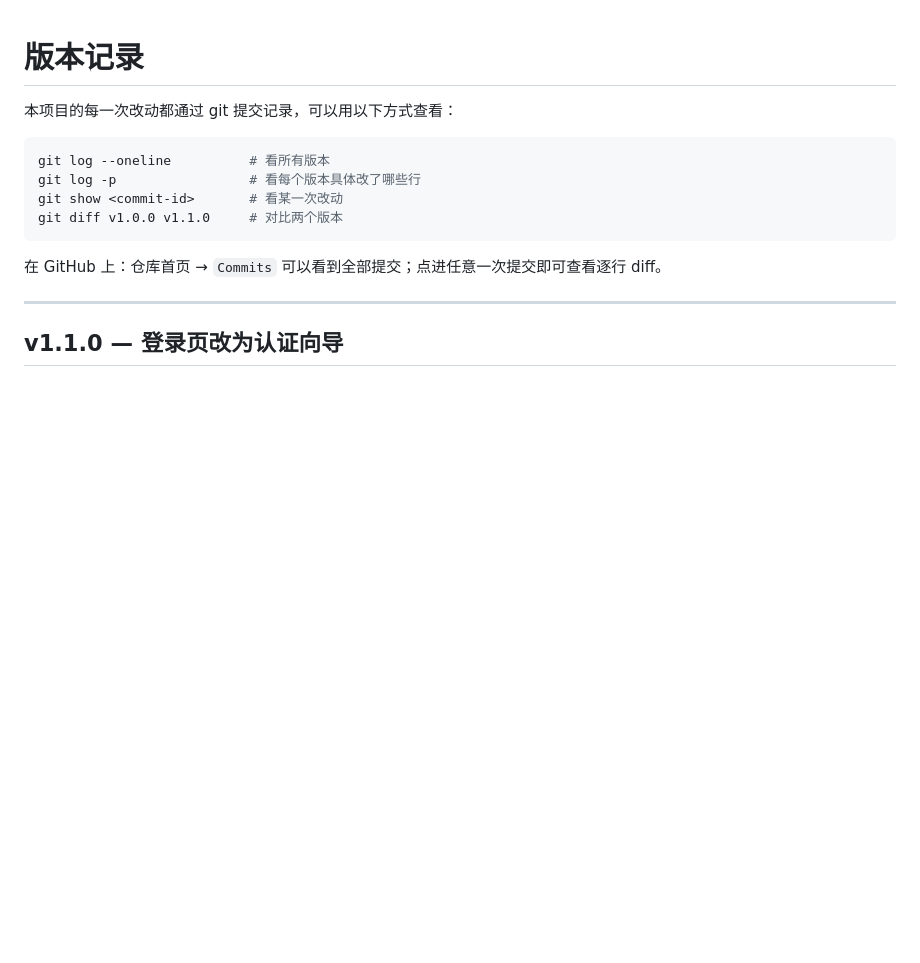
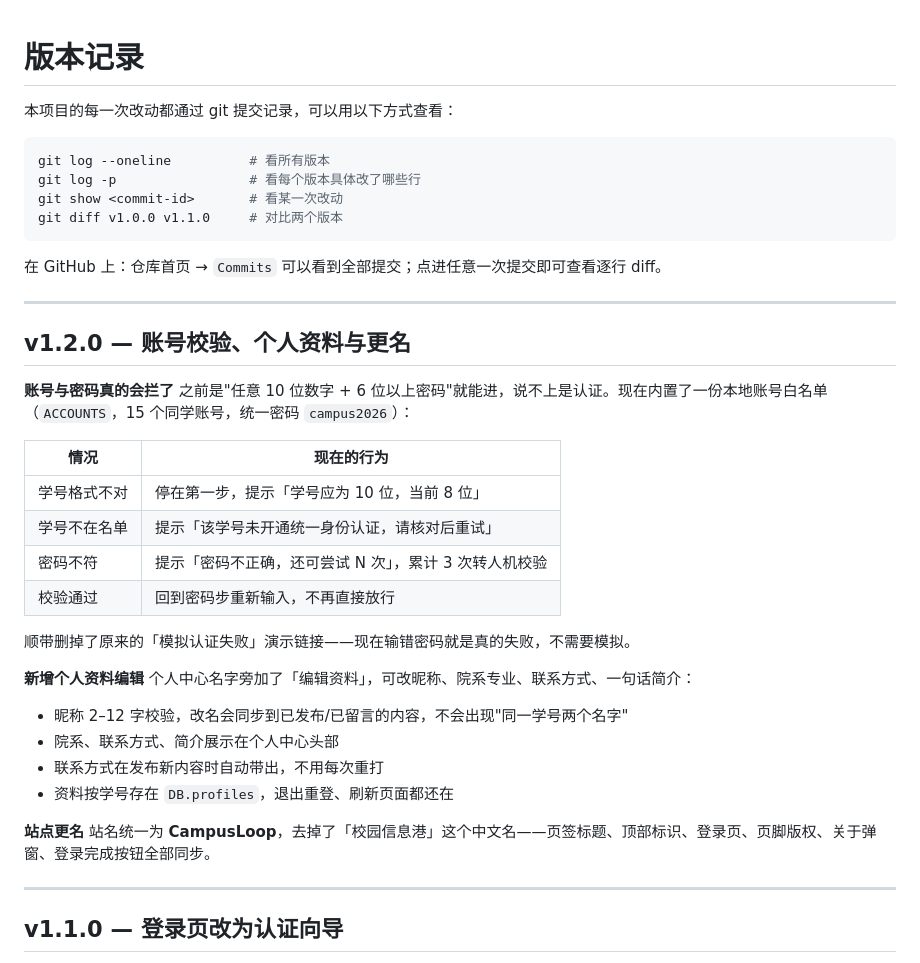
Before and after one commit to Espoirdre/CampusLoop, a Markdown page: CHANGELOG.md, the part around the change. Rendered like a GitHub page; blank space fills up the shorter version.

````diff
--- a/CHANGELOG.md
+++ b/CHANGELOG.md
@@ -10,6 +10,33 @@ git diff v1.0.0 v1.1.0     # 对比两个版本
 ```
 
 在 GitHub 上：仓库首页 → `Commits` 可以看到全部提交；点进任意一次提交即可查看逐行 diff。
+
+---
+
+## v1.2.0 — 账号校验、个人资料与更名
+
+**账号与密码真的会拦了**
+之前是"任意 10 位数字 + 6 位以上密码"就能进，说不上是认证。现在内置了一份本地账号白名单（`ACCOUNTS`，15 个同学账号，统一密码 `campus2026`）：
+
+| 情况 | 现在的行为 |
+| --- | --- |
+| 学号格式不对 | 停在第一步，提示「学号应为 10 位，当前 8 位」 |
+| 学号不在名单 | 提示「该学号未开通统一身份认证，请核对后重试」 |
+| 密码不符 | 提示「密码不正确，还可尝试 N 次」，累计 3 次转人机校验 |
+| 校验通过 | 回到密码步重新输入，不再直接放行 |
+
+顺带删掉了原来的「模拟认证失败」演示链接——现在输错密码就是真的失败，不需要模拟。
+
+**新增个人资料编辑**
+个人中心名字旁加了「编辑资料」，可改昵称、院系专业、联系方式、一句话简介：
+
+- 昵称 2–12 字校验，改名会同步到已发布/已留言的内容，不会出现"同一学号两个名字"
+- 院系、联系方式、简介展示在个人中心头部
+- 联系方式在发布新内容时自动带出，不用每次重打
+- 资料按学号存在 `DB.profiles`，退出重登、刷新页面都还在
+
+**站点更名**
+站名统一为 **CampusLoop**，去掉了「校园信息港」这个中文名——页签标题、顶部标识、登录页、页脚版权、关于弹窗、登录完成按钮全部同步。
 
 ---
 
````
Also changed, not shown: README.md (+49 -22 lines), docs/screenshots/01-login.jpg, docs/screenshots/01b-login-pwd.jpg, docs/screenshots/09-profile.jpg (added), docs/screenshots/10-profile-edit.jpg (added), 1 other file.
